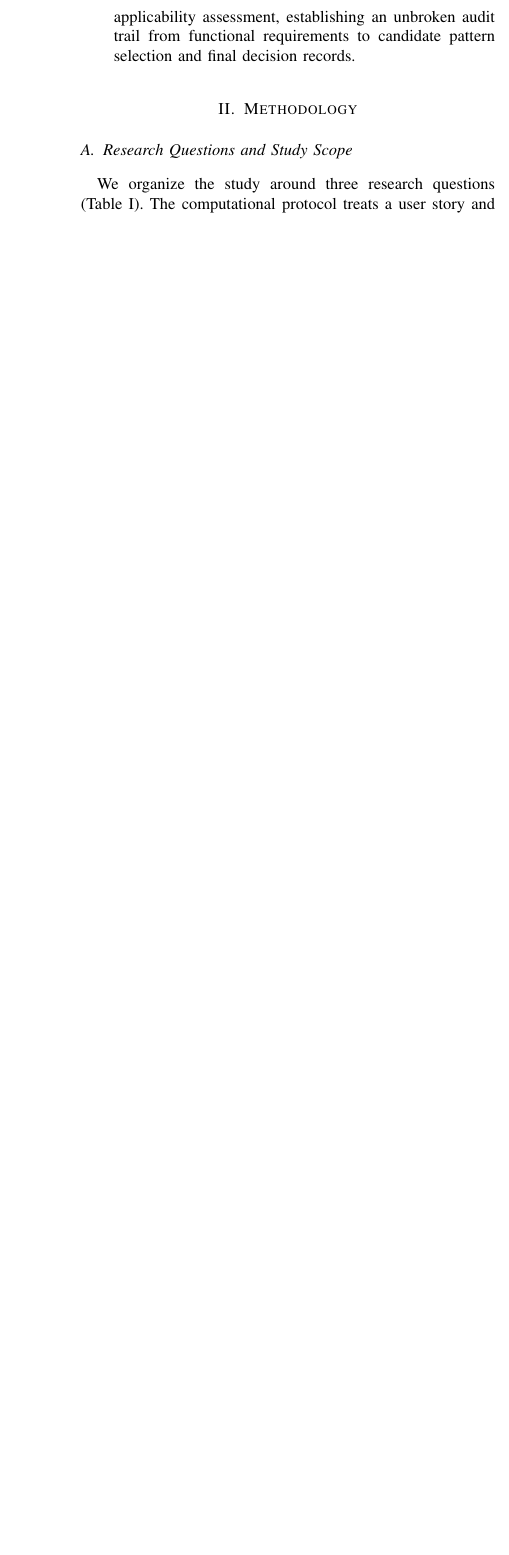
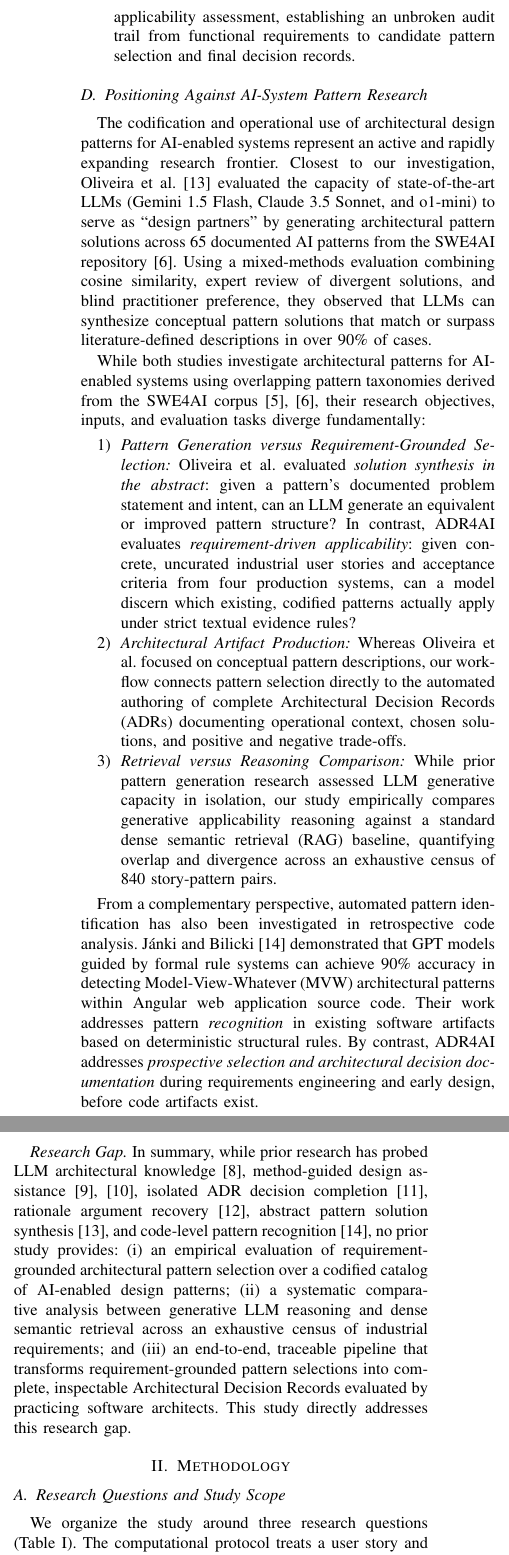
Before and after one commit to nosredna123/20261012-ADR_AI, a LaTeX paper (latex-code/main.tex, which reads latex-code/sections/02-background-related-work.tex): part of one column of page 3 of 17 before the commit and two parts of the columns of page 3 of 17 after it, the two joined at a grey line, cut so that both start at the same text, the shorter picture padded with empty space. Compiled offline with pdfLaTeX.

Commit message:
Position against AI-system pattern research and complete Section II (Task 6.4)
Co-authored-by: Copilot <223556219+Copilot@users.noreply.github.com>

```diff
--- a/latex-code/sections/02-background-related-work.tex
+++ b/latex-code/sections/02-background-related-work.tex
@@ -159,3 +159,65 @@ distinguish prior efforts from the workflow evaluated in this paper:
     assessment, establishing an unbroken audit trail from functional
     requirements to candidate pattern selection and final decision records.
 \end{itemize}
+
+\subsection{Positioning Against AI-System Pattern Research}
+\label{sec:related-work-positioning}
+
+The codification and operational use of architectural design patterns for
+AI-enabled systems represent an active and rapidly expanding research frontier.
+Closest to our investigation, Oliveira et al.~\cite{oliveira2026designpartners}
+evaluated the capacity of state-of-the-art LLMs (Gemini 1.5 Flash, Claude 3.5 Sonnet,
+and o1-mini) to serve as ``design partners'' by generating architectural pattern
+solutions across 65 documented AI patterns from the SWE4AI repository~\cite{aiPatternsRepository}.
+Using a mixed-methods evaluation combining cosine similarity, expert review of
+divergent solutions, and blind practitioner preference, they observed that LLMs
+can synthesize conceptual pattern solutions that match or surpass literature-defined
+descriptions in over 90\% of cases.
+
+While both studies investigate architectural patterns for AI-enabled systems using
+overlapping pattern taxonomies derived from the SWE4AI corpus~\cite{heiland2023patterns,aiPatternsRepository},
+their research objectives, inputs, and evaluation tasks diverge fundamentally:
+\begin{enumerate}
+    \item \emph{Pattern Generation versus Requirement-Grounded Selection:}
+    Oliveira et al. evaluated \emph{solution synthesis in the abstract}: given a
+    pattern's documented problem statement and intent, can an LLM generate an
+    equivalent or improved pattern structure? In contrast, ADR4AI evaluates
+    \emph{requirement-driven applicability}: given concrete, uncurated industrial
+    user stories and acceptance criteria from four production systems, can a model
+    discern which existing, codified patterns actually apply under strict textual
+    evidence rules?
+    \item \emph{Architectural Artifact Production:} Whereas Oliveira et al. focused
+    on conceptual pattern descriptions, our workflow connects pattern selection
+    directly to the automated authoring of complete Architectural Decision Records
+    (ADRs) documenting operational context, chosen solutions, and positive and
+    negative trade-offs.
+    \item \emph{Retrieval versus Reasoning Comparison:} While prior pattern
+    generation research assessed LLM generative capacity in isolation, our study
+    empirically compares generative applicability reasoning against a standard dense
+    semantic retrieval (RAG) baseline, quantifying overlap and divergence across
+    an exhaustive census of 840 story-pattern pairs.
+\end{enumerate}
+
+From a complementary perspective, automated pattern identification has also been
+investigated in retrospective code analysis. J{\'a}nki and Bilicki~\cite{janki2023recognition}
+demonstrated that GPT models guided by formal rule systems can achieve 90\%
+accuracy in detecting Model-View-Whatever (MVW) architectural patterns within
+Angular web application source code. Their work addresses pattern \emph{recognition}
+in existing software artifacts based on deterministic structural rules. By contrast,
+ADR4AI addresses \emph{prospective selection and architectural decision documentation}
+during requirements engineering and early design, before code artifacts exist.
+
+\emph{Research Gap.}
+In summary, while prior research has probed LLM architectural knowledge~\cite{soliman2025architectural},
+method-guided design assistance~\cite{cervantes2026assistants,cervantes2025add},
+isolated ADR decision completion~\cite{dhar2024generating}, rationale argument
+recovery~\cite{zhou2026rationale}, abstract pattern solution synthesis~\cite{oliveira2026designpartners},
+and code-level pattern recognition~\cite{janki2023recognition}, no prior study provides:
+(i) an empirical evaluation of requirement-grounded architectural pattern selection
+over a codified catalog of AI-enabled design patterns;
+(ii) a systematic comparative analysis between generative LLM reasoning and dense
+semantic retrieval across an exhaustive census of industrial requirements; and
+(iii) an end-to-end, traceable pipeline that transforms requirement-grounded pattern
+selections into complete, inspectable Architectural Decision Records evaluated by
+practicing software architects.
+This study directly addresses this research gap.
```
Also changed, not shown: docs/20261012.1000-PaperInitialVersion/PAPER_LATEX_IMPLEMENTATION_PLAN.md (+14 -0 lines), latex-code/bibliography/references.bib (+22 -0 lines), latex-code/main.tex (+3 -2 lines), latex-code/README.md, latex-code/main.pdf.
